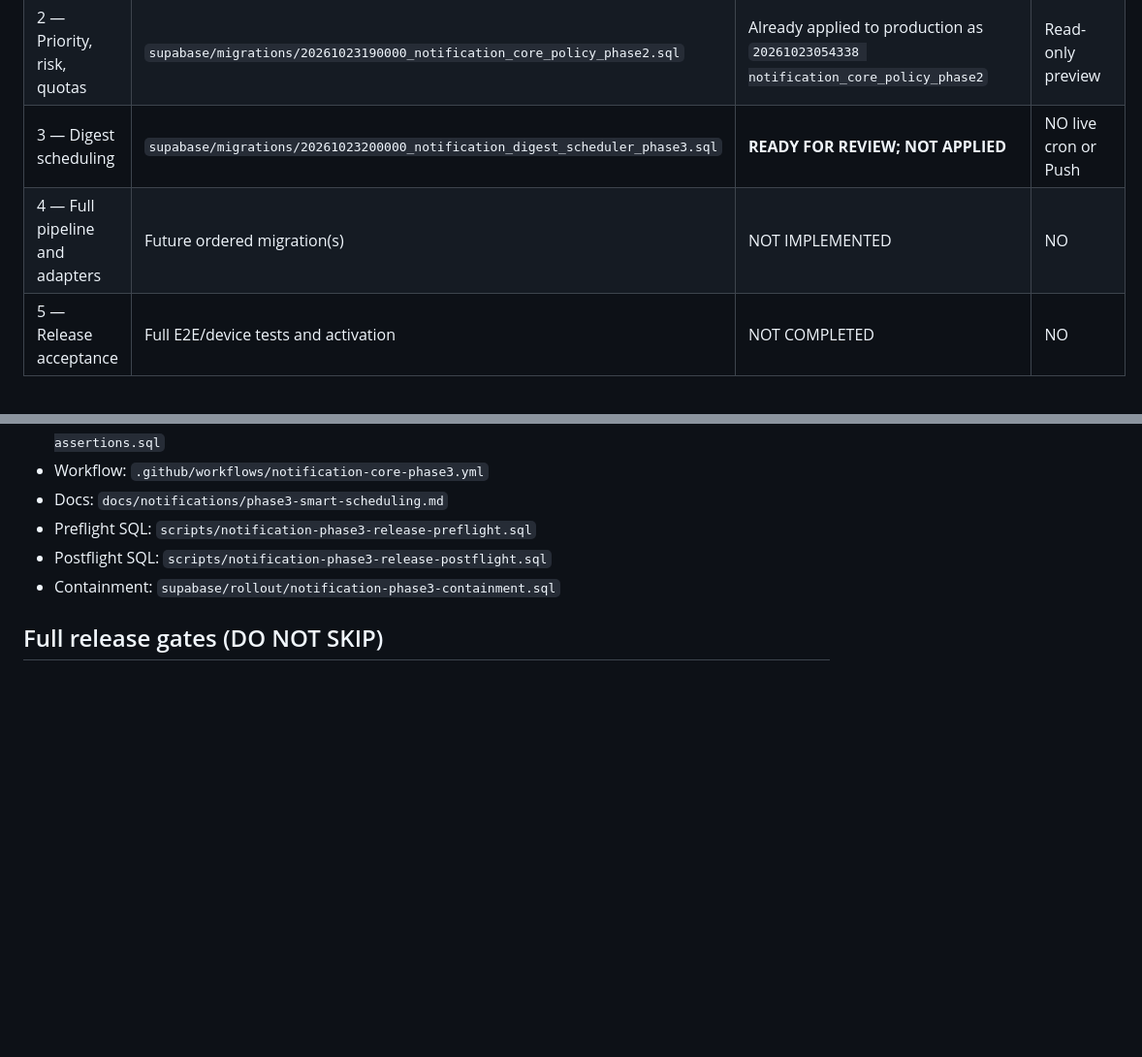
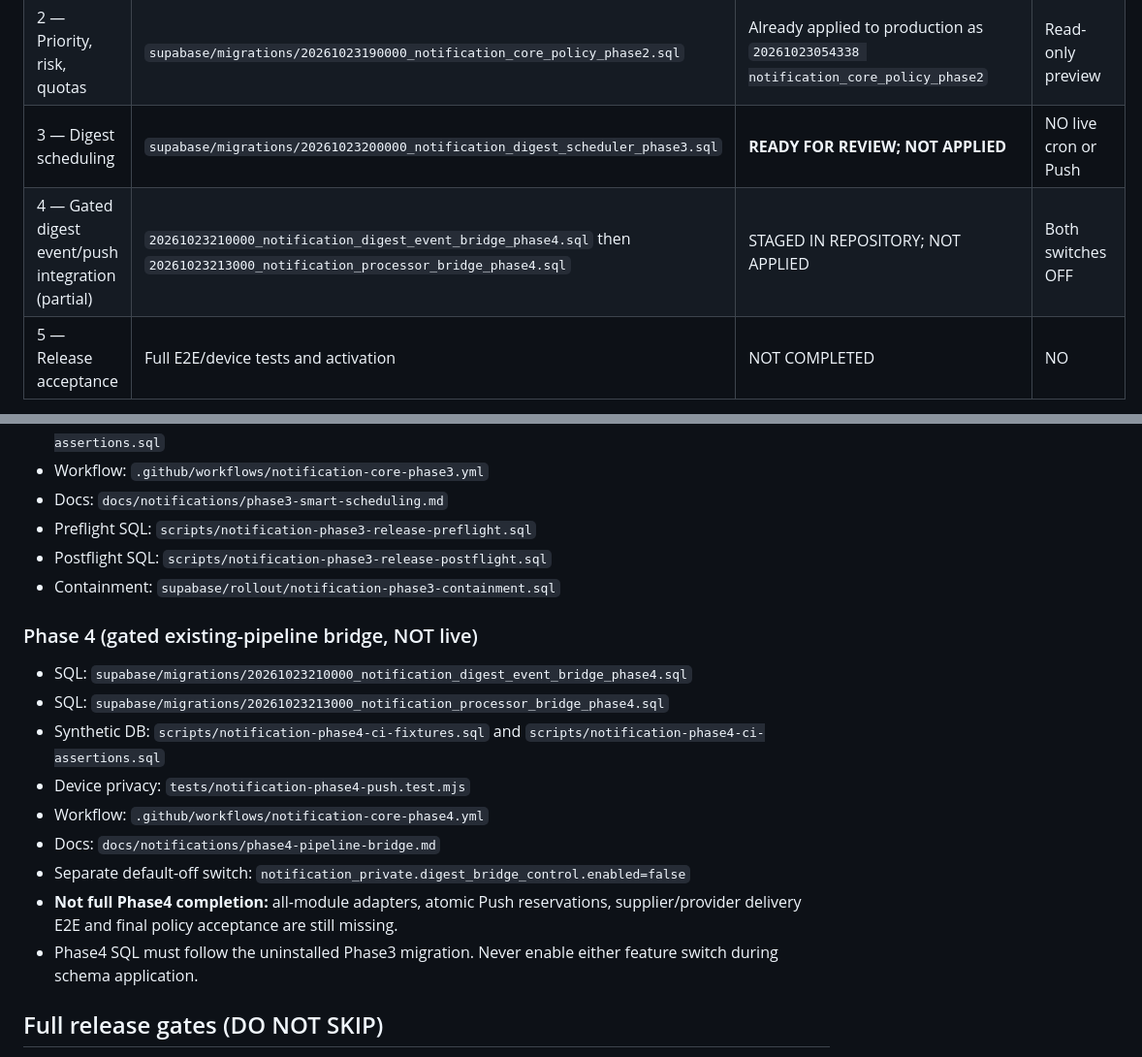
Before and after one commit to yeasin9088/mg-hrm, a Markdown page: docs/notifications/release-manifest-v2.md, 2 parts joined by grey strips. Shown at 97% size. Drawn GitHub-style; blank space fills up the shorter version.

Commit message:
docs(release): index both Phase4 migrations and phase-gated integration tests in ordered manifest

```diff
--- a/docs/notifications/release-manifest-v2.md
+++ b/docs/notifications/release-manifest-v2.md
@@ -14,7 +14,7 @@ Production: https://yeasinh.me/mg-hrm/
 | 1 — Decision contract | `supabase/migrations/20261023180000_notification_core_decision_contract.sql` | Already applied to production as `20261023052759 notification_core_decision_contract` | Read-only preview |
 | 2 — Priority, risk, quotas | `supabase/migrations/20261023190000_notification_core_policy_phase2.sql` | Already applied to production as `20261023054338 notification_core_policy_phase2` | Read-only preview |
 | 3 — Digest scheduling | `supabase/migrations/20261023200000_notification_digest_scheduler_phase3.sql` | **READY FOR REVIEW; NOT APPLIED** | NO live cron or Push |
-| 4 — Full pipeline and adapters | Future ordered migration(s) | NOT IMPLEMENTED | NO |
+| 4 — Gated digest event/push integration (partial) | `20261023210000_notification_digest_event_bridge_phase4.sql` then `20261023213000_notification_processor_bridge_phase4.sql` | STAGED IN REPOSITORY; NOT APPLIED | Both switches OFF |
 | 5 — Release acceptance | Full E2E/device tests and activation | NOT COMPLETED | NO |
 
 **Important:** GitHub migration filename and the Supabase applied migration
@@ -47,6 +47,20 @@ or infer from timestamps alone.
 - Preflight SQL: `scripts/notification-phase3-release-preflight.sql`
 - Postflight SQL: `scripts/notification-phase3-release-postflight.sql`
 - Containment: `supabase/rollout/notification-phase3-containment.sql`
+
+### Phase 4 (gated existing-pipeline bridge, NOT live)
+- SQL: `supabase/migrations/20261023210000_notification_digest_event_bridge_phase4.sql`
+- SQL: `supabase/migrations/20261023213000_notification_processor_bridge_phase4.sql`
+- Synthetic DB: `scripts/notification-phase4-ci-fixtures.sql`
+  and `scripts/notification-phase4-ci-assertions.sql`
+- Device privacy: `tests/notification-phase4-push.test.mjs`
+- Workflow: `.github/workflows/notification-core-phase4.yml`
+- Docs: `docs/notifications/phase4-pipeline-bridge.md`
+- Separate default-off switch: `notification_private.digest_bridge_control.enabled=false`
+- **Not full Phase4 completion:** all-module adapters, atomic Push reservations,
+  supplier/provider delivery E2E and final policy acceptance are still missing.
+- Phase4 SQL must follow the uninstalled Phase3 migration. Never enable
+  either feature switch during schema application.
 
 ## Full release gates (DO NOT SKIP)
 1. Read full Rulebook v1.1 and Project Context; re-audit latest `main`,
```
